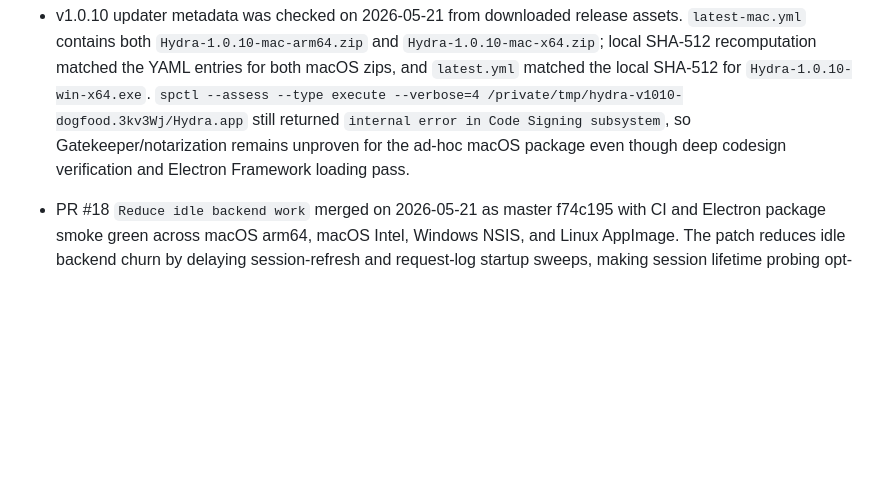
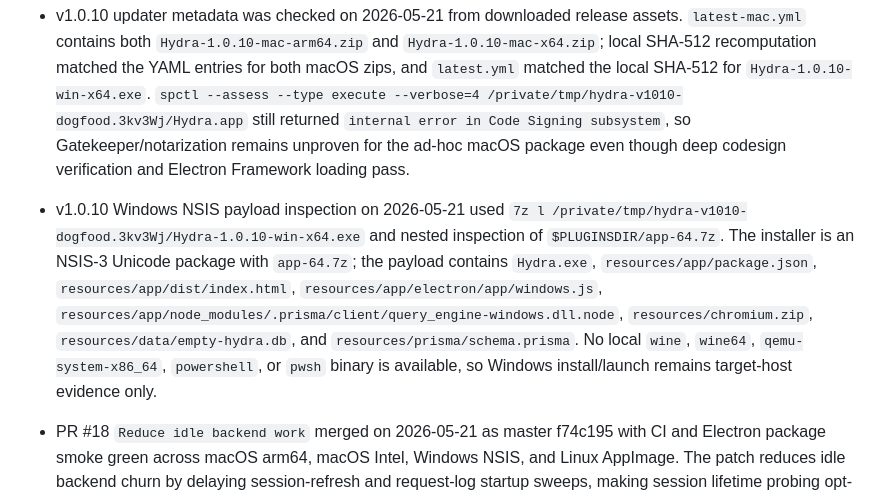
Before and after one commit to zaydiscold/hydra, a Markdown page: docs/RELEASE_AUDIT.md, the part around the change. GitHub-like rendering; blank space fills up the shorter version.

Commit message:
Record v1.0.10 Windows installer payload inspection [skip-bump]

```diff
--- a/docs/RELEASE_AUDIT.md
+++ b/docs/RELEASE_AUDIT.md
@@ -44,6 +44,8 @@ Scope: source-verifiable release readiness for the Electron desktop app, plus ex
 
 - v1.0.10 updater metadata was checked on 2026-05-21 from downloaded release assets. `latest-mac.yml` contains both `Hydra-1.0.10-mac-arm64.zip` and `Hydra-1.0.10-mac-x64.zip`; local SHA-512 recomputation matched the YAML entries for both macOS zips, and `latest.yml` matched the local SHA-512 for `Hydra-1.0.10-win-x64.exe`. `spctl --assess --type execute --verbose=4 /private/tmp/hydra-v1010-dogfood.3kv3Wj/Hydra.app` still returned `internal error in Code Signing subsystem`, so Gatekeeper/notarization remains unproven for the ad-hoc macOS package even though deep codesign verification and Electron Framework loading pass.
 
+- v1.0.10 Windows NSIS payload inspection on 2026-05-21 used `7z l /private/tmp/hydra-v1010-dogfood.3kv3Wj/Hydra-1.0.10-win-x64.exe` and nested inspection of `$PLUGINSDIR/app-64.7z`. The installer is an NSIS-3 Unicode package with `app-64.7z`; the payload contains `Hydra.exe`, `resources/app/package.json`, `resources/app/dist/index.html`, `resources/app/electron/app/windows.js`, `resources/app/node_modules/.prisma/client/query_engine-windows.dll.node`, `resources/chromium.zip`, `resources/data/empty-hydra.db`, and `resources/prisma/schema.prisma`. No local `wine`, `wine64`, `qemu-system-x86_64`, `powershell`, or `pwsh` binary is available, so Windows install/launch remains target-host evidence only.
+
 - PR #18 `Reduce idle backend work` merged on 2026-05-21 as master f74c195 with CI and Electron package smoke green across macOS arm64, macOS Intel, Windows NSIS, and Linux AppImage. The patch reduces idle backend churn by delaying session-refresh and request-log startup sweeps, making session lifetime probing opt-in, relaxing task-supervisor polling from 5s to 30s, limiting dashboard proactive refresh to expiring sessions, and removing eager live-session probe fan-out from dashboard, vault, and account-detail initial renders.
 
 - Auto-version created tag v1.0.9 from master 27703a0 on 2026-05-21. Because tags pushed with GitHub's default token do not reliably trigger a second workflow, release run 26237123866 was manually dispatched for v1.0.9 and completed successfully. PR #19 `Fix auto-version release dispatch [skip-bump]` then merged as master 0b49f5a; Auto-version run 26238251024 skipped as intended, CI run 26238251136 passed, and Docker run 26238251146 passed. Future auto-version tags now explicitly dispatch `release.yml`.
```
